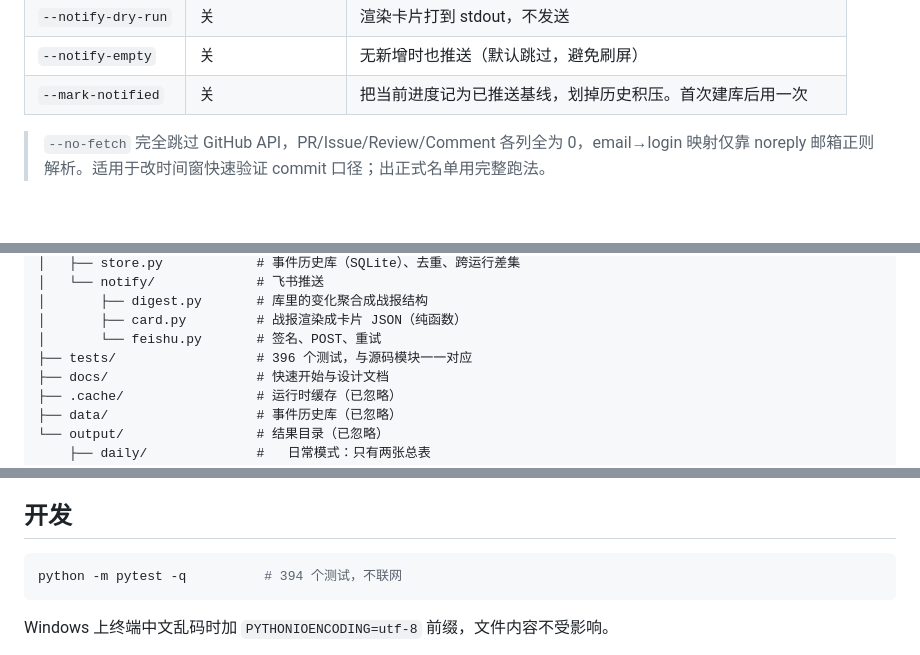
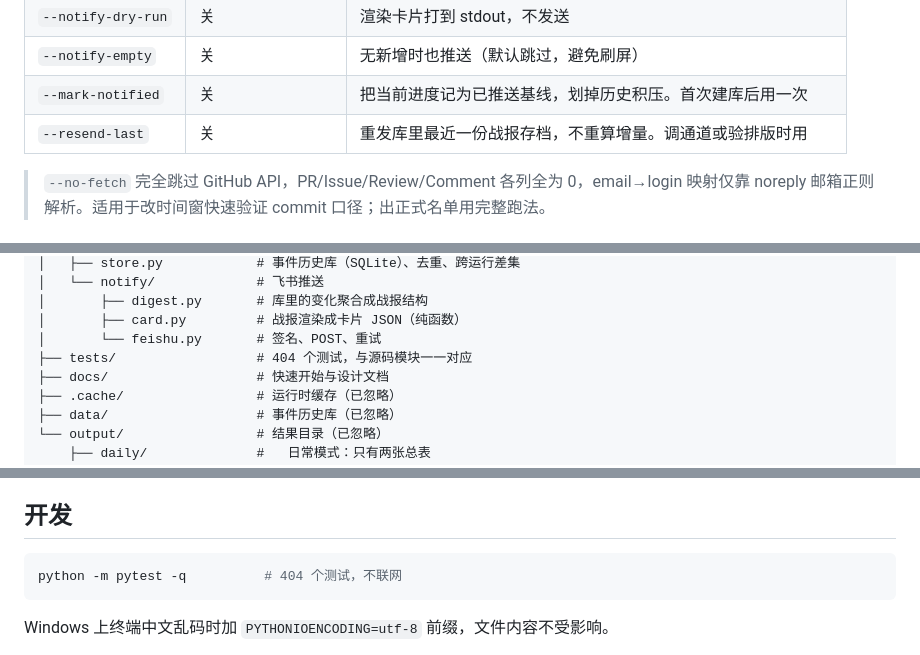
Before and after one commit to Ahri-qwq/DeepModeling_contributors, a Markdown page: README.md, 3 parts joined by grey strips. Drawn GitHub-style; blank space fills up the shorter version.

Commit message:
docs: 补记文案与存档改动，统一测试数为 404
README 补 --resend-last 参数说明、测试数 396/394 → 404。
08-11 交接文档补记"昨日社区动态"的切换规则与阈值理由、digests 表
与重发用法。

Co-Authored-By: Claude Opus 5 (1M context) <noreply@anthropic.com>

````diff
--- a/README.md
+++ b/README.md
@@ -100,6 +100,7 @@ python -m contributors --since 2026-01-01 --notify-dry-run
 | `--notify-dry-run` | 关 | 渲染卡片打到 stdout，不发送 |
 | `--notify-empty` | 关 | 无新增时也推送（默认跳过，避免刷屏） |
 | `--mark-notified` | 关 | 把当前进度记为已推送基线，划掉历史积压。首次建库后用一次 |
+| `--resend-last` | 关 | 重发库里最近一份战报存档，不重算增量。调通道或验排版时用 |
 
 > `--no-fetch` 完全跳过 GitHub API，PR/Issue/Review/Comment 各列全为 0，email→login 映射仅靠 noreply 邮箱正则解析。适用于改时间窗快速验证 commit 口径；出正式名单用完整跑法。
 
@@ -125,7 +126,7 @@ github_contributors/
 │       ├── digest.py       # 库里的变化聚合成战报结构
 │       ├── card.py         # 战报渲染成卡片 JSON（纯函数）
 │       └── feishu.py       # 签名、POST、重试
-├── tests/                  # 396 个测试，与源码模块一一对应
+├── tests/                  # 404 个测试，与源码模块一一对应
 ├── docs/                   # 快速开始与设计文档
 ├── .cache/                 # 运行时缓存（已忽略）
 ├── data/                   # 事件历史库（已忽略）
@@ -414,7 +415,7 @@ py -3.12 -m contributors --since 2026-01-01 --notify
 ## 开发
 
 ```bash
-python -m pytest -q          # 394 个测试，不联网
+python -m pytest -q          # 404 个测试，不联网
 ```
 
 Windows 上终端中文乱码时加 `PYTHONIOENCODING=utf-8` 前缀，文件内容不受影响。
````
Also changed, not shown: docs/第二期工程/2026-08-11-进度与问题交接.md (+33 -3 lines).
